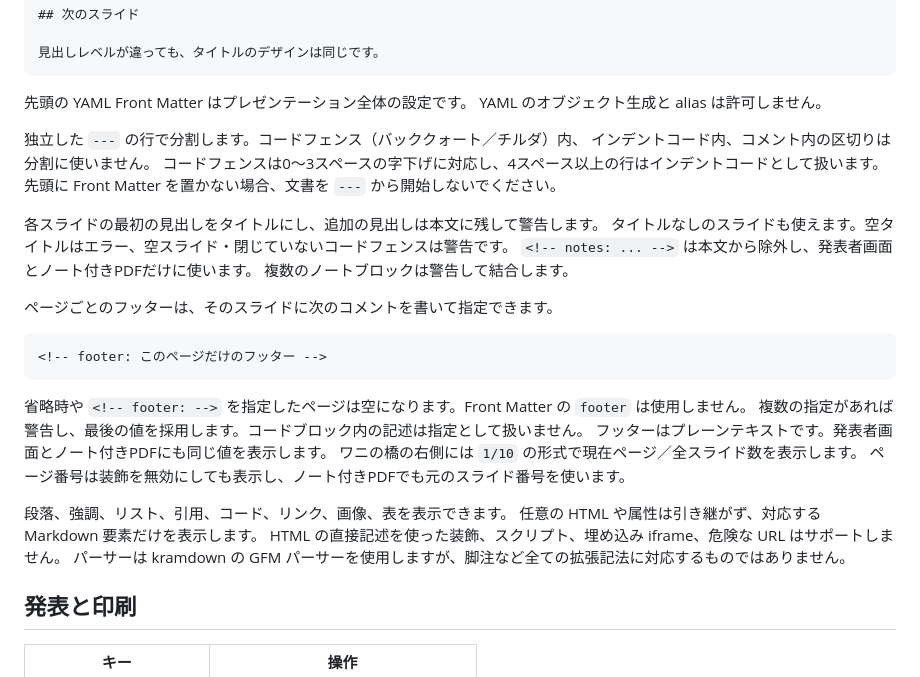
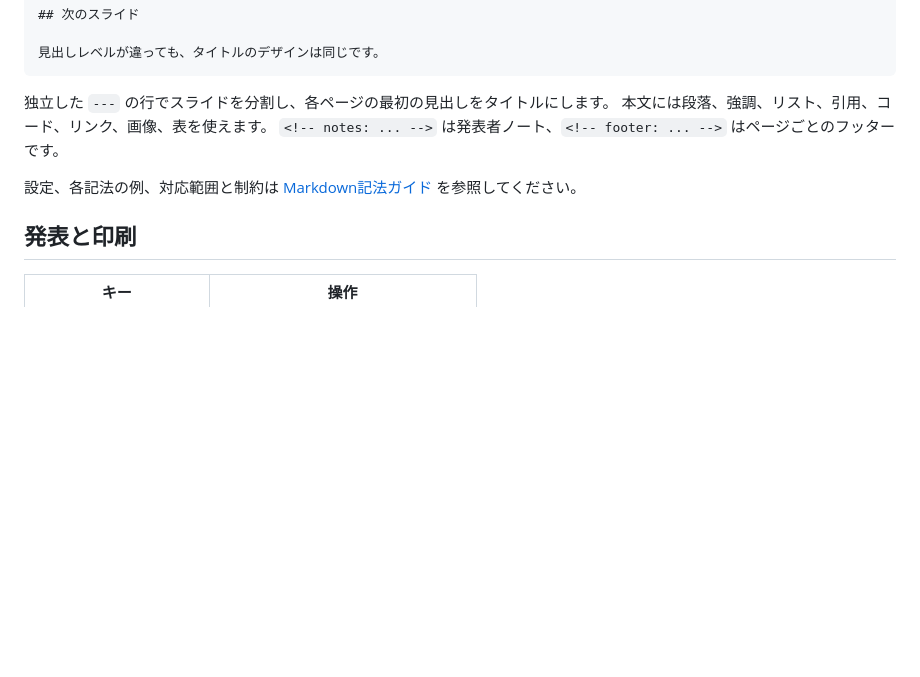
Before and after one commit to ledsun/wani, a Markdown page: README.md, the part around the change. GitHub-like rendering; blank space fills up the shorter version.

Commit message:
Split detailed Markdown guide from README

````diff
--- a/README.md
+++ b/README.md
@@ -87,35 +87,11 @@ notes:
 見出しレベルが違っても、タイトルのデザインは同じです。
 ```
 
-先頭の YAML Front Matter はプレゼンテーション全体の設定です。
-YAML のオブジェクト生成と alias は許可しません。
+独立した `---` の行でスライドを分割し、各ページの最初の見出しをタイトルにします。
+本文には段落、強調、リスト、引用、コード、リンク、画像、表を使えます。
+`<!-- notes: ... -->` は発表者ノート、`<!-- footer: ... -->` はページごとのフッターです。
 
-独立した `---` の行で分割します。コードフェンス（バッククォート／チルダ）内、
-インデントコード内、コメント内の区切りは分割に使いません。
-コードフェンスは0〜3スペースの字下げに対応し、4スペース以上の行はインデントコードとして扱います。
-先頭に Front Matter を置かない場合、文書を `---` から開始しないでください。
-
-各スライドの最初の見出しをタイトルにし、追加の見出しは本文に残して警告します。
-タイトルなしのスライドも使えます。空タイトルはエラー、空スライド・閉じていないコードフェンスは警告です。
-`<!-- notes: ... -->` は本文から除外し、発表者画面とノート付きPDFだけに使います。
-複数のノートブロックは警告して結合します。
-
-ページごとのフッターは、そのスライドに次のコメントを書いて指定できます。
-
-```markdown
-<!-- footer: このページだけのフッター -->
-```
-
-省略時や `<!-- footer: -->` を指定したページは空になります。Front Matter の `footer` は使用しません。
-複数の指定があれば警告し、最後の値を採用します。コードブロック内の記述は指定として扱いません。
-フッターはプレーンテキストです。発表者画面とノート付きPDFにも同じ値を表示します。
-ワニの橋の右側には `1/10` の形式で現在ページ／全スライド数を表示します。
-ページ番号は装飾を無効にしても表示し、ノート付きPDFでも元のスライド番号を使います。
-
-段落、強調、リスト、引用、コード、リンク、画像、表を表示できます。
-任意の HTML や属性は引き継がず、対応する Markdown 要素だけを表示します。
-HTML の直接記述を使った装飾、スクリプト、埋め込み iframe、危険な URL はサポートしません。
-パーサーは kramdown の GFM パーサーを使用しますが、脚注など全ての拡張記法に対応するものではありません。
+設定、各記法の例、対応範囲と制約は [Markdown記法ガイド](docs/markdown.md) を参照してください。
 
 ## 発表と印刷
 
````
Also changed, not shown: docs/markdown.md (added, +251 -0 lines).
